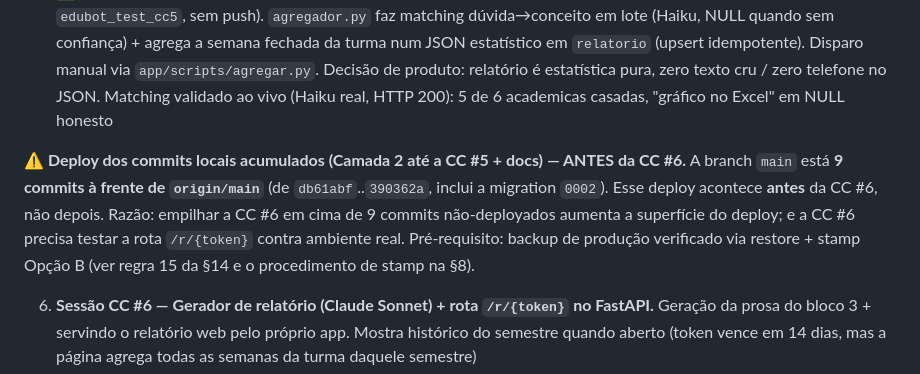
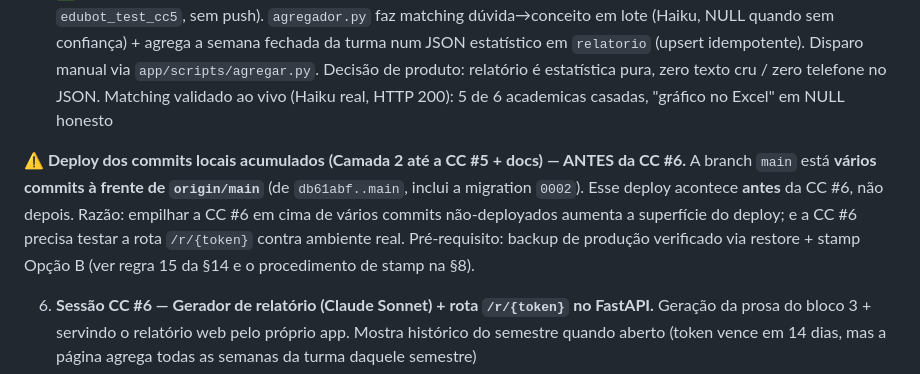
Before and after one commit to ldcpassarelli-png/edubot, a Markdown page: CLAUDE.md, the part around the change. GitHub-like rendering.

Commit message:
docs(claude.md): remove contagem de commits auto-referente (à prova de drift)
Co-Authored-By: Claude Opus 4.8 <noreply@anthropic.com>

```diff
--- a/CLAUDE.md
+++ b/CLAUDE.md
@@ -321,7 +321,7 @@ Sequência de Sessões CC pendentes, em ordem de dependência:
 4. ✅ **Sessão CC #4 (05/06) — Classificador de mensagem** (concluída, validada em banco descartável, sem push). `classificador.py` classifica msg de ENTRADA em 0/1/N dúvidas via Haiku, roda como BackgroundTask; só `academica`/`organizacional` persistem (`social`/`emocional` detectadas mas não gravadas); turma via matrícula ativa; falha graciosa devolve `None`. Conceito/aula/embedding/calibração por matéria ficam pra fast-follow pós-CC #7
 5. ✅ **Sessão CC #5 (07/06) — Agregador semanal de dúvidas** (concluída, validada em banco descartável `edubot_test_cc5`, sem push). `agregador.py` faz matching dúvida→conceito em lote (Haiku, NULL quando sem confiança) + agrega a semana fechada da turma num JSON estatístico em `relatorio` (upsert idempotente). Disparo manual via `app/scripts/agregar.py`. Decisão de produto: relatório é estatística pura, zero texto cru / zero telefone no JSON. Matching validado ao vivo (Haiku real, HTTP 200): 5 de 6 academicas casadas, "gráfico no Excel" em NULL honesto
 
-**⚠️ Deploy dos commits locais acumulados (Camada 2 até a CC #5 + docs) — ANTES da CC #6.** A branch `main` está **9 commits à frente de `origin/main`** (de `db61abf`..`390362a`, inclui a migration `0002`). Esse deploy acontece **antes** da CC #6, não depois. Razão: empilhar a CC #6 em cima de 9 commits não-deployados aumenta a superfície do deploy; e a CC #6 precisa testar a rota `/r/{token}` contra ambiente real. Pré-requisito: backup de produção verificado via restore + stamp Opção B (ver regra 15 da §14 e o procedimento de stamp na §8).
+**⚠️ Deploy dos commits locais acumulados (Camada 2 até a CC #5 + docs) — ANTES da CC #6.** A branch `main` está **vários commits à frente de `origin/main`** (de `db61abf..main`, inclui a migration `0002`). Esse deploy acontece **antes** da CC #6, não depois. Razão: empilhar a CC #6 em cima de vários commits não-deployados aumenta a superfície do deploy; e a CC #6 precisa testar a rota `/r/{token}` contra ambiente real. Pré-requisito: backup de produção verificado via restore + stamp Opção B (ver regra 15 da §14 e o procedimento de stamp na §8).
 
 6. **Sessão CC #6 — Gerador de relatório (Claude Sonnet) + rota `/r/{token}` no FastAPI.** Geração da prosa do bloco 3 + servindo o relatório web pelo próprio app. Mostra histórico do semestre quando aberto (token vence em 14 dias, mas a página agrega todas as semanas da turma daquele semestre)
 7. **Sessão CC #7 — Comandos WhatsApp + onboarding ampliado.** `/revogar`, `/ativar-feedback`, confirmação semanal de progresso pelo professor. Adicionar coleta de consentimento LGPD no fluxo de onboarding (apresentação única, sem barreira recorrente)
```
